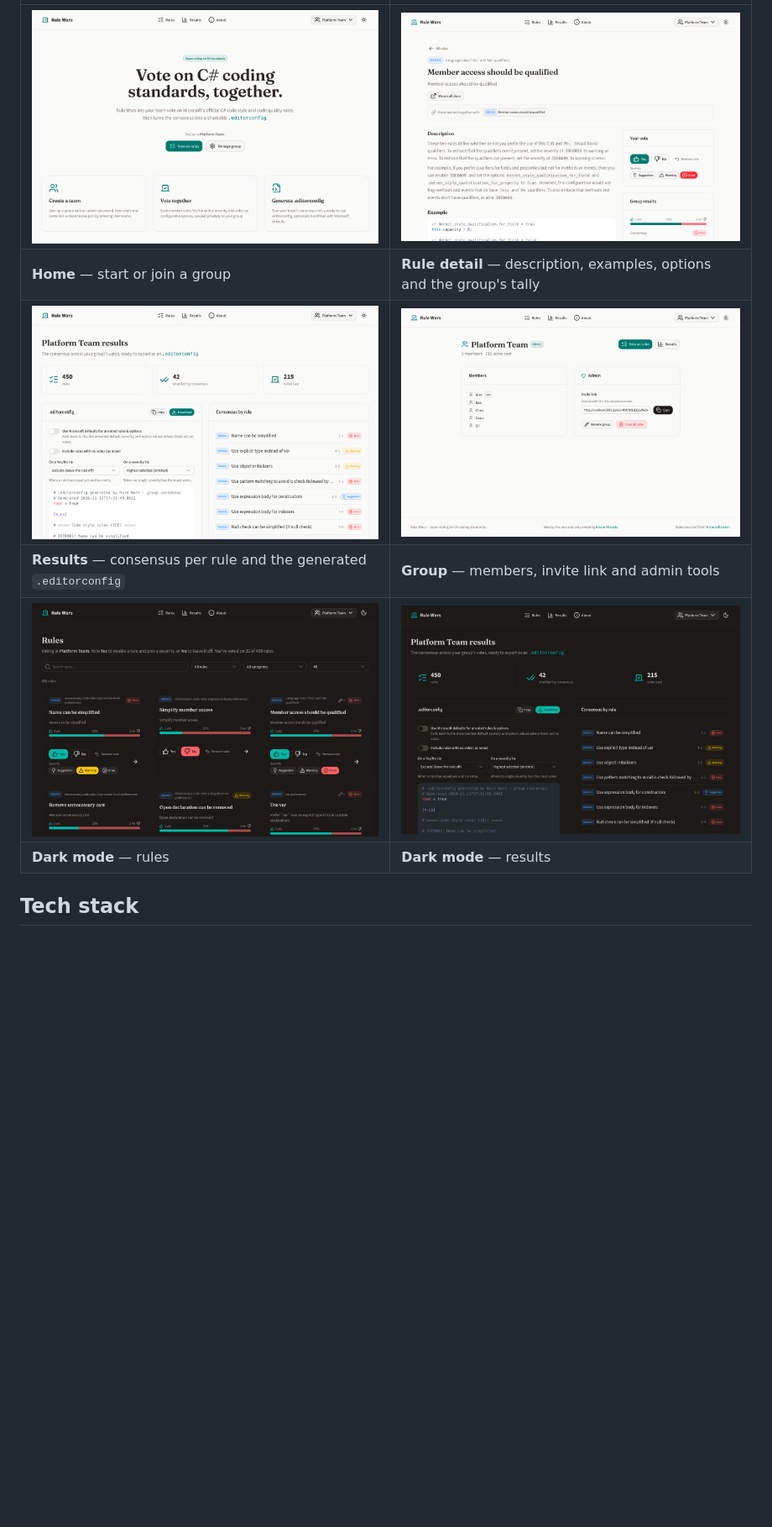
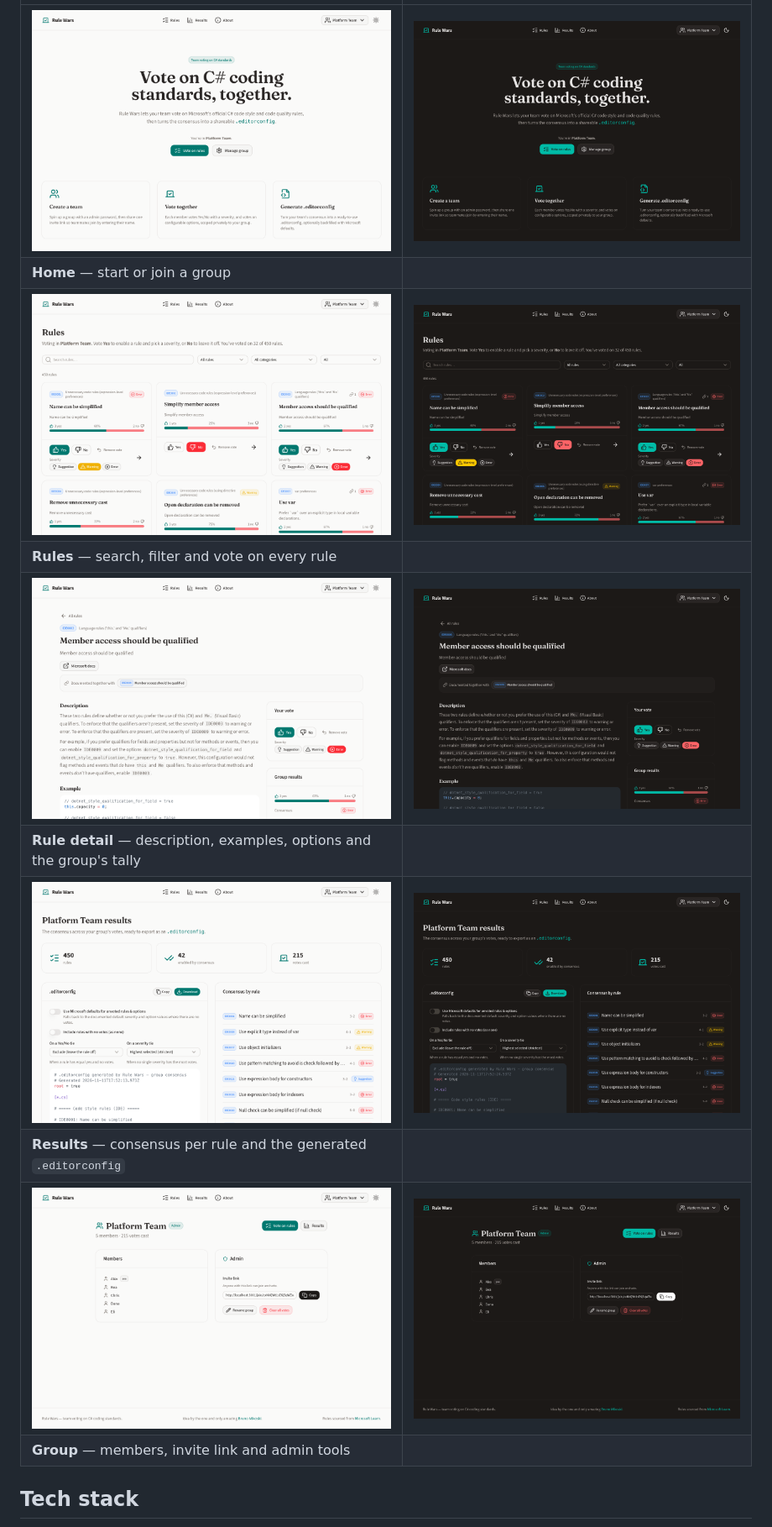
Before and after one commit to Thundernerd/Lintocracy, a Markdown page: README.md, the part around one of its changes. Shown at 84% size. GitHub-like rendering; pictures changed too: docs/screenshots/group-dark.png (added), docs/screenshots/home-dark.png (added), docs/screenshots/results-dark.png; blank space fills up the shorter version.

Commit message:
docs: show every README screenshot in both light and dark themes
Adds dark versions of the home, rule detail and group pages, lays the
screenshots out as light/dark pairs, and makes the hero image follow the
reader's colour scheme.

```diff
--- a/README.md
+++ b/README.md
@@ -22,10 +25,14 @@ Each group is private — votes, results, and the generated `.editorconfig` are
 | --- | --- |
-| ![Home page](docs/screenshots/home.png) | ![Rule detail with description, example and voting](docs/screenshots/rule-detail.png) |
-| **Home** — start or join a group | **Rule detail** — description, examples, options and the group's tally |
-| ![Results page with the generated .editorconfig](docs/screenshots/results.png) | ![Group page with members and admin tools](docs/screenshots/group.png) |
-| **Results** — consensus per rule and the generated `.editorconfig` | **Group** — members, invite link and admin tools |
-| ![Rules page in dark mode](docs/screenshots/rules-dark.png) | ![Results page in dark mode](docs/screenshots/results-dark.png) |
-| **Dark mode** — rules | **Dark mode** — results |
+| ![Home page, light theme](docs/screenshots/home.png) | ![Home page, dark theme](docs/screenshots/home-dark.png) |
+| **Home** — start or join a group | |
+| ![Rules page, light theme](docs/screenshots/rules.png) | ![Rules page, dark theme](docs/screenshots/rules-dark.png) |
+| **Rules** — search, filter and vote on every rule | |
+| ![Rule detail, light theme](docs/screenshots/rule-detail.png) | ![Rule detail, dark theme](docs/screenshots/rule-detail-dark.png) |
+| **Rule detail** — description, examples, options and the group's tally | |
+| ![Results page, light theme](docs/screenshots/results.png) | ![Results page, dark theme](docs/screenshots/results-dark.png) |
+| **Results** — consensus per rule and the generated `.editorconfig` | |
+| ![Group page, light theme](docs/screenshots/group.png) | ![Group page, dark theme](docs/screenshots/group-dark.png) |
+| **Group** — members, invite link and admin tools | |
 
 ## Tech stack
 
```
Also changed, not shown: other parts of README.md (+5 -2 lines).
